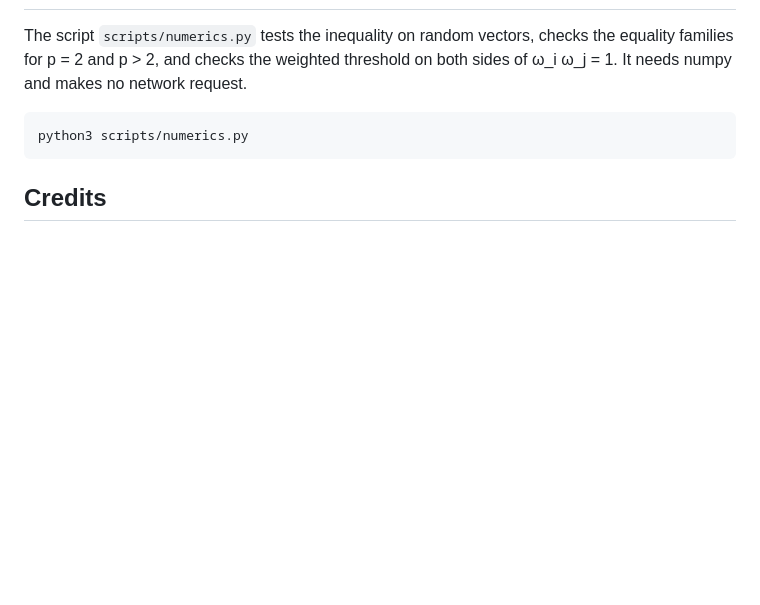
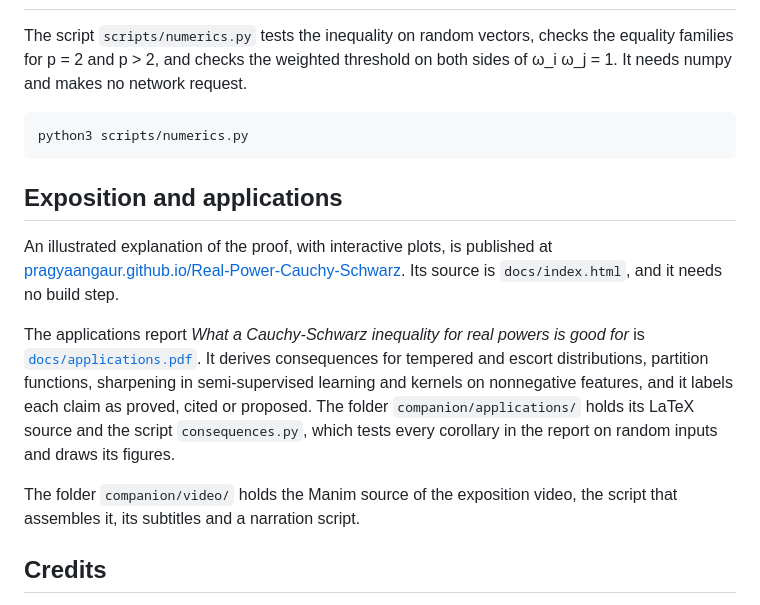
Before and after one commit to pragyaangaur/Real-Power-Cauchy-Schwarz, a Markdown page: README.md, the part around the change. Drawn GitHub-style; blank space fills up the shorter version.

Commit message:
docs: link the exposition and the applications report

````diff
--- a/README.md
+++ b/README.md
@@ -75,6 +75,14 @@ The script `scripts/numerics.py` tests the inequality on random vectors, checks
 python3 scripts/numerics.py
 ```
 
+## Exposition and applications
+
+An illustrated explanation of the proof, with interactive plots, is published at [pragyaangaur.github.io/Real-Power-Cauchy-Schwarz](https://pragyaangaur.github.io/Real-Power-Cauchy-Schwarz/). Its source is `docs/index.html`, and it needs no build step.
+
+The applications report *What a Cauchy-Schwarz inequality for real powers is good for* is [`docs/applications.pdf`](docs/applications.pdf). It derives consequences for tempered and escort distributions, partition functions, sharpening in semi-supervised learning and kernels on nonnegative features, and it labels each claim as proved, cited or proposed. The folder `companion/applications/` holds its LaTeX source and the script `consequences.py`, which tests every corollary in the report on random inputs and draws its figures.
+
+The folder `companion/video/` holds the Manim source of the exposition video, the script that assembles it, its subtitles and a narration script.
+
 ## Credits
 
 The conjecture is due to Johnston, Plosker, Torrance and Varona. The informal proof of the inequality first appeared on [Principia Math](https://principia-math.com) as the solution to problem MathDB 369283, and the 2 × 2 superadditivity it uses is a case of a result of D. Guillot, A. Khare and B. Rajaratnam. Pragyaan Gaur wrote the formal proofs, the equality cases and the weighted characterisation.
````
